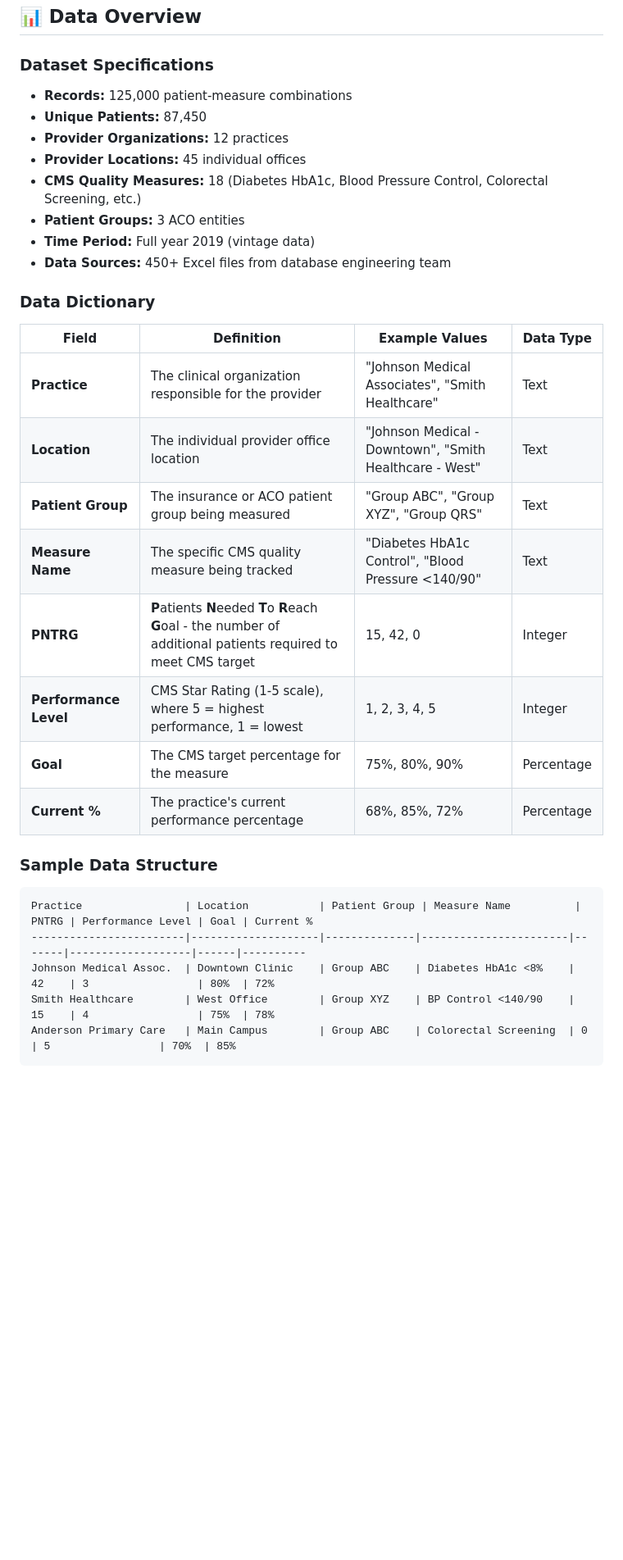
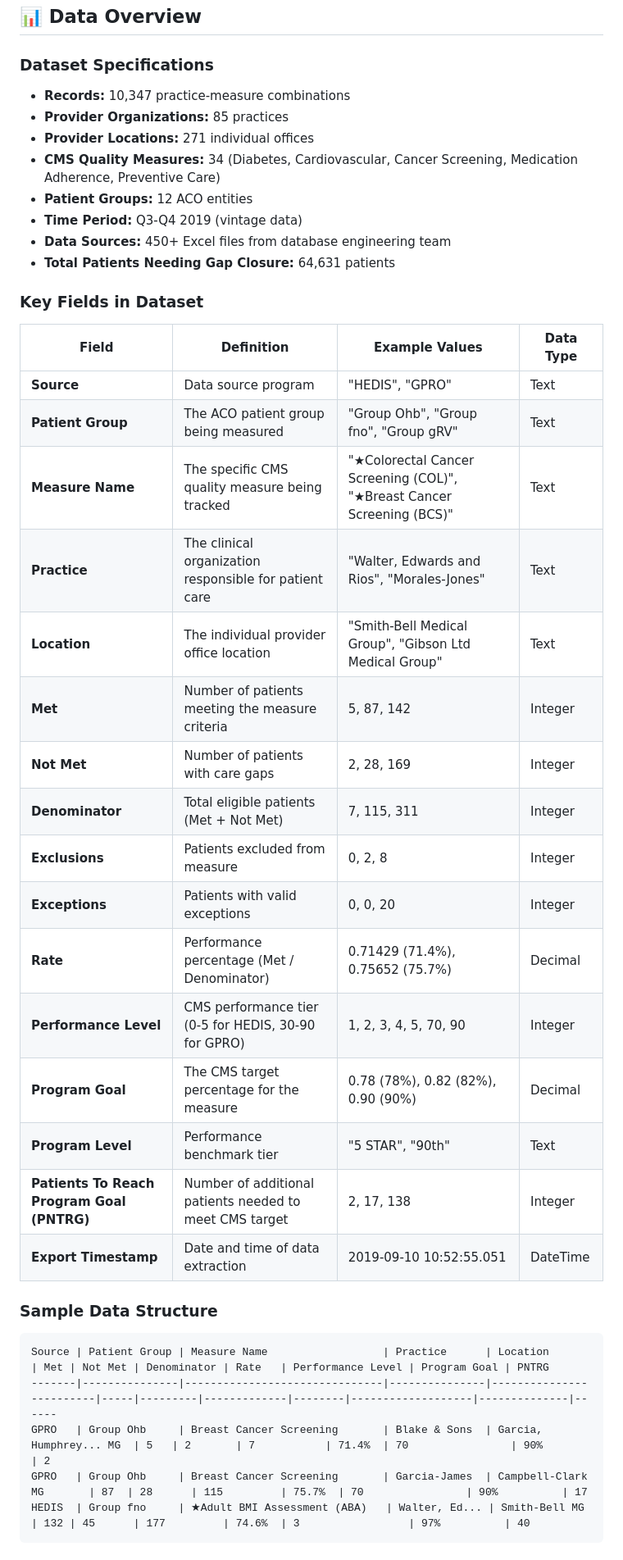
Before and after one commit to gpalomar12/Data-Projects-Portfolio, a Markdown page: CMS_Gaps_Dashboard/README.md, the part around one of its changes. Shown at 82% size. GitHub-like rendering; blank space fills up the shorter version.

````diff
--- a/CMS_Gaps_Dashboard/README.md
+++ b/CMS_Gaps_Dashboard/README.md
@@ -426,34 +425,42 @@ To use this dashboard with your own CMS data:
 ## 📊 Data Overview
 
 ### Dataset Specifications
-- **Records:** 125,000 patient-measure combinations
-- **Unique Patients:** 87,450
-- **Provider Organizations:** 12 practices
-- **Provider Locations:** 45 individual offices
-- **CMS Quality Measures:** 18 (Diabetes HbA1c, Blood Pressure Control, Colorectal Screening, etc.)
-- **Patient Groups:** 3 ACO entities
-- **Time Period:** Full year 2019 (vintage data)
+- **Records:** 10,347 practice-measure combinations
+- **Provider Organizations:** 85 practices
+- **Provider Locations:** 271 individual offices
+- **CMS Quality Measures:** 34 (Diabetes, Cardiovascular, Cancer Screening, Medication Adherence, Preventive Care)
+- **Patient Groups:** 12 ACO entities
+- **Time Period:** Q3-Q4 2019 (vintage data)
 - **Data Sources:** 450+ Excel files from database engineering team
+- **Total Patients Needing Gap Closure:** 64,631 patients
 
-### Data Dictionary
+### Key Fields in Dataset
 
 | Field | Definition | Example Values | Data Type |
 |-------|------------|----------------|-----------|
-| **Practice** | The clinical organization responsible for the provider | "Johnson Medical Associates", "Smith Healthcare" | Text |
-| **Location** | The individual provider office location | "Johnson Medical - Downtown", "Smith Healthcare - West" | Text |
-| **Patient Group** | The insurance or ACO patient group being measured | "Group ABC", "Group XYZ", "Group QRS" | Text |
-| **Measure Name** | The specific CMS quality measure being tracked | "Diabetes HbA1c Control", "Blood Pressure <140/90" | Text |
-| **PNTRG** | **P**atients **N**eeded **T**o **R**each **G**oal - the number of additional patients required to meet CMS target | 15, 42, 0 | Integer |
-| **Performance Level** | CMS Star Rating (1-5 scale), where 5 = highest performance, 1 = lowest | 1, 2, 3, 4, 5 | Integer |
-| **Goal** | The CMS target percentage for the measure | 75%, 80%, 90% | Percentage |
-| **Current %** | The practice's current performance percentage | 68%, 85%, 72% | Percentage |
+| **Source** | Data source program | "HEDIS", "GPRO" | Text |
+| **Patient Group** | The ACO patient group being measured | "Group Ohb", "Group fno", "Group gRV" | Text |
+| **Measure Name** | The specific CMS quality measure being tracked | "★Colorectal Cancer Screening (COL)", "★Breast Cancer Screening (BCS)" | Text |
+| **Practice** | The clinical organization responsible for patient care | "Walter, Edwards and Rios", "Morales-Jones" | Text |
+| **Location** | The individual provider office location | "Smith-Bell Medical Group", "Gibson Ltd Medical Group" | Text |
+| **Met** | Number of patients meeting the measure criteria | 5, 87, 142 | Integer |
+| **Not Met** | Number of patients with care gaps | 2, 28, 169 | Integer |
+| **Denominator** | Total eligible patients (Met + Not Met) | 7, 115, 311 | Integer |
+| **Exclusions** | Patients excluded from measure | 0, 2, 8 | Integer |
+| **Exceptions** | Patients with valid exceptions | 0, 0, 20 | Integer |
+| **Rate** | Performance percentage (Met / Denominator) | 0.71429 (71.4%), 0.75652 (75.7%) | Decimal |
+| **Performance Level** | CMS performance tier (0-5 for HEDIS, 30-90 for GPRO) | 1, 2, 3, 4, 5, 70, 90 | Integer |
+| **Program Goal** | The CMS target percentage for the measure | 0.78 (78%), 0.82 (82%), 0.90 (90%) | Decimal |
+| **Program Level** | Performance benchmark tier | "5 STAR", "90th" | Text |
+| **Patients To Reach Program Goal (PNTRG)** | Number of additional patients needed to meet CMS target | 2, 17, 138 | Integer |
+| **Export Timestamp** | Date and time of data extraction | 2019-09-10 10:52:55.051 | DateTime |
 
 ### Sample Data Structure
 ```
-Practice                | Location           | Patient Group | Measure Name          | PNTRG | Performance Level | Goal | Current %
-------------------------|--------------------|--------------|-----------------------|-------|-------------------|------|----------
-Johnson Medical Assoc.  | Downtown Clinic    | Group ABC    | Diabetes HbA1c <8%    | 42    | 3                 | 80%  | 72%
-Smith Healthcare        | West Office        | Group XYZ    | BP Control <140/90    | 15    | 4                 | 75%  | 78%
-Anderson Primary Care   | Main Campus        | Group ABC    | Colorectal Screening  | 0     | 5                 | 70%  | 85%
+Source | Patient Group | Measure Name                  | Practice      | Location                | Met | Not Met | Denominator | Rate   | Performance Level | Program Goal | PNTRG
+-------|---------------|-------------------------------|---------------|-------------------------|-----|---------|-------------|--------|-------------------|--------------|------
+GPRO   | Group Ohb     | Breast Cancer Screening       | Blake & Sons  | Garcia, Humphrey... MG  | 5   | 2       | 7           | 71.4%  | 70                | 90%          | 2
+GPRO   | Group Ohb     | Breast Cancer Screening       | Garcia-James  | Campbell-Clark MG       | 87  | 28      | 115         | 75.7%  | 70                | 90%          | 17
+HEDIS  | Group fno     | ★Adult BMI Assessment (ABA)   | Walter, Ed... | Smith-Bell MG           | 132 | 45      | 177         | 74.6%  | 3                 | 97%          | 40
 ```
 
````
Also changed, not shown: other parts of CMS_Gaps_Dashboard/README.md (+74 -72 lines).
